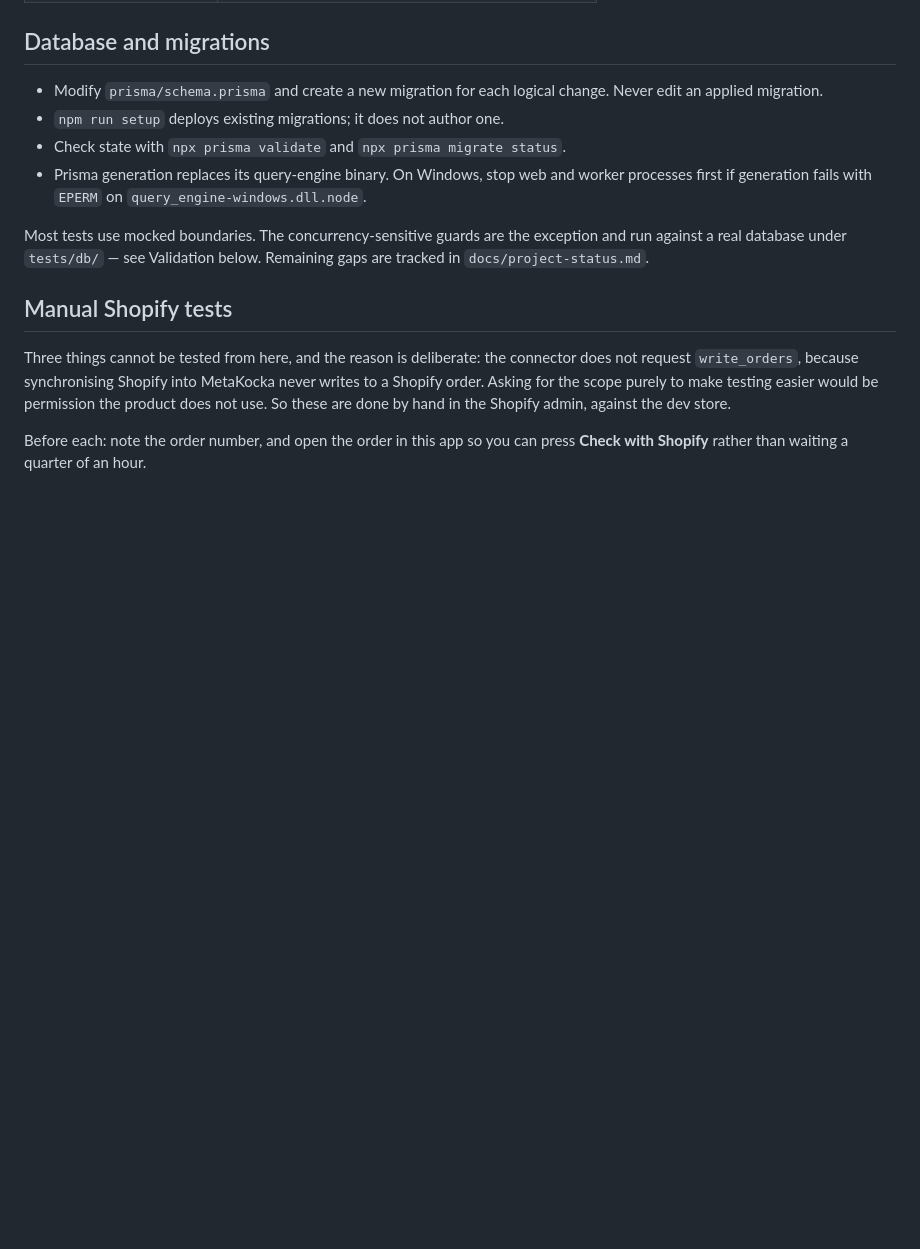
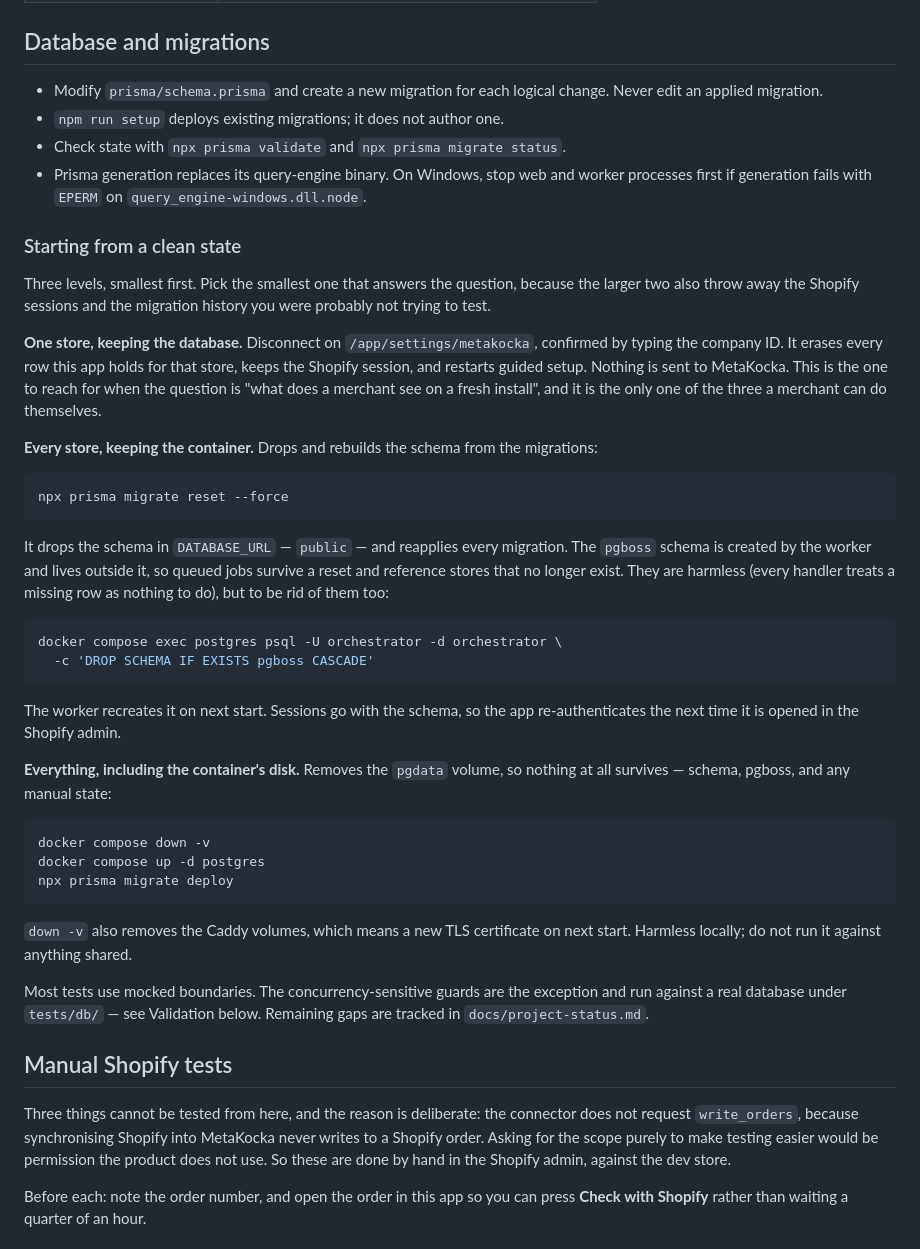
Before and after one commit to recharge-si/recharge-hub, a Markdown page: docs/development.md, the part around the change. Rendered like a GitHub page; blank space fills up the shorter version.

Commit message:
docs: how to start from a clean database
Three levels, smallest first: Disconnect for one store, prisma migrate reset for
the schema, docker compose down -v for the container's disk. Records the two
things a reset does not cover on its own — the pgboss schema lives outside
DATABASE_URL's schema and survives, and sessions do not.

Co-Authored-By: Claude Opus 5 (1M context) <noreply@anthropic.com>

````diff
--- a/docs/development.md
+++ b/docs/development.md
@@ -124,6 +124,52 @@ normally injected rather than stored in `.env`.
   worker processes first if generation fails with `EPERM` on
   `query_engine-windows.dll.node`.
 
+### Starting from a clean state
+
+Three levels, smallest first. Pick the smallest one that answers the question,
+because the larger two also throw away the Shopify sessions and the migration
+history you were probably not trying to test.
+
+**One store, keeping the database.** Disconnect on
+`/app/settings/metakocka`, confirmed by typing the company ID. It erases every
+row this app holds for that store, keeps the Shopify session, and restarts
+guided setup. Nothing is sent to MetaKocka. This is the one to reach for when
+the question is "what does a merchant see on a fresh install", and it is the
+only one of the three a merchant can do themselves.
+
+**Every store, keeping the container.** Drops and rebuilds the schema from the
+migrations:
+
+```bash
+npx prisma migrate reset --force
+```
+
+It drops the schema in `DATABASE_URL` — `public` — and reapplies every
+migration. The `pgboss` schema is created by the worker and lives outside it,
+so queued jobs survive a reset and reference stores that no longer exist. They
+are harmless (every handler treats a missing row as nothing to do), but to be
+rid of them too:
+
+```bash
+docker compose exec postgres psql -U orchestrator -d orchestrator \
+  -c 'DROP SCHEMA IF EXISTS pgboss CASCADE'
+```
+
+The worker recreates it on next start. Sessions go with the schema, so the app
+re-authenticates the next time it is opened in the Shopify admin.
+
+**Everything, including the container's disk.** Removes the `pgdata` volume, so
+nothing at all survives — schema, pgboss, and any manual state:
+
+```bash
+docker compose down -v
+docker compose up -d postgres
+npx prisma migrate deploy
+```
+
+`down -v` also removes the Caddy volumes, which means a new TLS certificate on
+next start. Harmless locally; do not run it against anything shared.
+
 Most tests use mocked boundaries. The concurrency-sensitive guards are the
 exception and run against a real database under `tests/db/` — see Validation
 below. Remaining gaps are tracked in `docs/project-status.md`.
````
